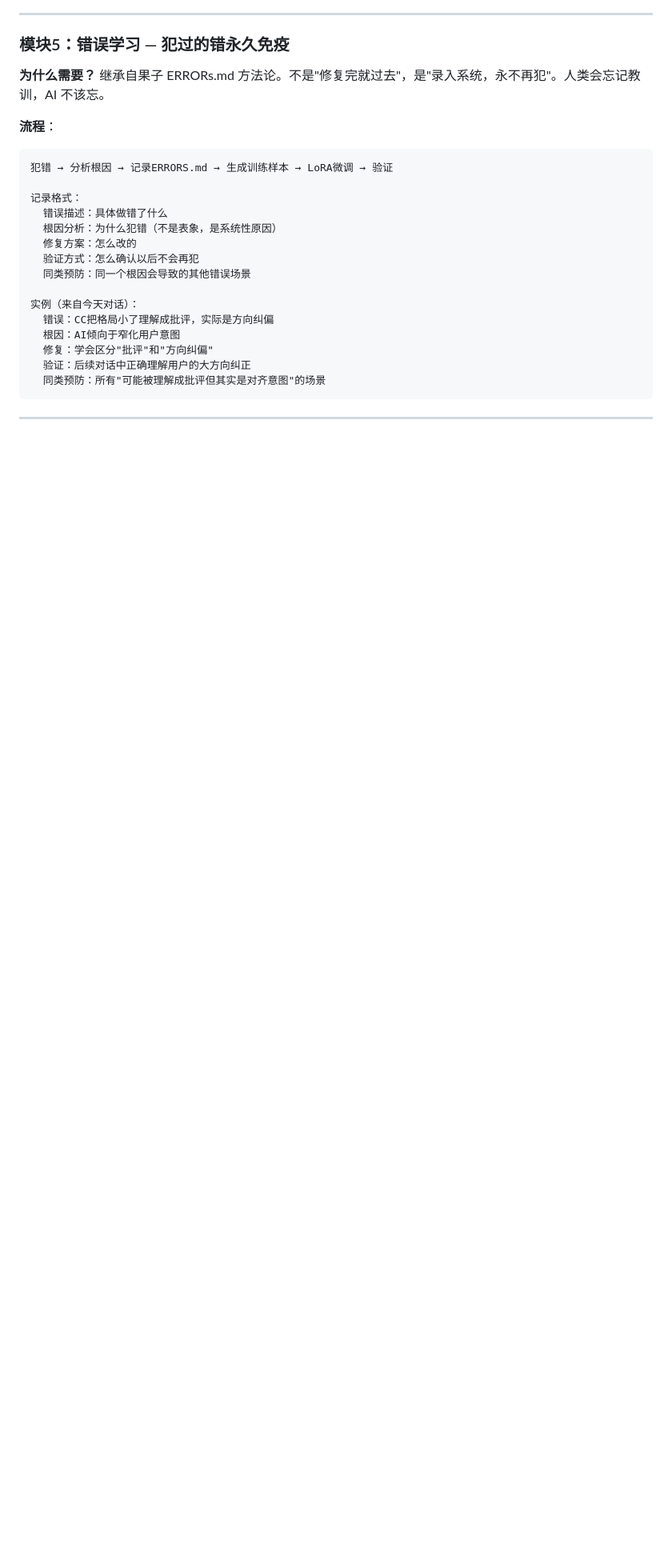
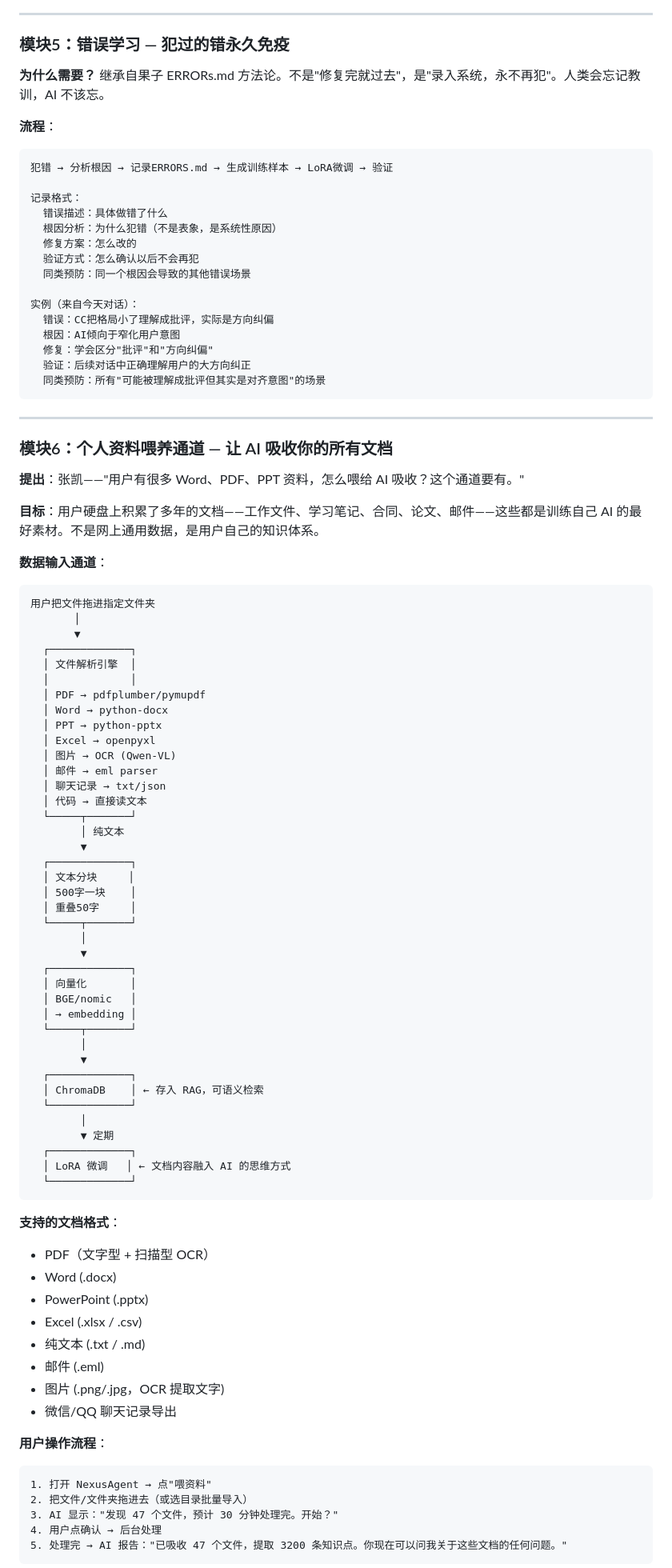
Before and after one commit to usetiantian/zhangkai, a Markdown page: PROJECT_NEXUS.md, the part around one of its changes. Shown at 80% size. Drawn GitHub-style; blank space fills up the shorter version.

Commit message:
模块6: 个人资料喂养通道 | PDF/Word/PPT/Excel/邮件 | RAG+LoRA双通道吸收

````diff
--- a/PROJECT_NEXUS.md
+++ b/PROJECT_NEXUS.md
@@ -394,3 +394,72 @@ Step 5: 写心跳记录 → HEARTBEAT.md
 
 ---
 
+### 模块6：个人资料喂养通道 — 让 AI 吸收你的所有文档
+
+**提出**：张凯——"用户有很多 Word、PDF、PPT 资料，怎么喂给 AI 吸收？这个通道要有。"
+
+**目标**：用户硬盘上积累了多年的文档——工作文件、学习笔记、合同、论文、邮件——这些都是训练自己 AI 的最好素材。不是网上通用数据，是用户自己的知识体系。
+
+**数据输入通道**：
+
+```
+用户把文件拖进指定文件夹
+       │
+       ▼
+  ┌─────────────┐
+  │ 文件解析引擎  │
+  │             │
+  │ PDF → pdfplumber/pymupdf
+  │ Word → python-docx
+  │ PPT → python-pptx
+  │ Excel → openpyxl
+  │ 图片 → OCR (Qwen-VL)
+  │ 邮件 → eml parser
+  │ 聊天记录 → txt/json
+  │ 代码 → 直接读文本
+  └─────┬───────┘
+        │ 纯文本
+        ▼
+  ┌─────────────┐
+  │ 文本分块     │
+  │ 500字一块    │
+  │ 重叠50字     │
+  └─────┬───────┘
+        │
+        ▼
+  ┌─────────────┐
+  │ 向量化       │
+  │ BGE/nomic   │
+  │ → embedding │
+  └─────┬───────┘
+        │
+        ▼
+  ┌─────────────┐
+  │ ChromaDB    │ ← 存入 RAG，可语义检索
+  └─────────────┘
+        │
+        ▼ 定期
+  ┌─────────────┐
+  │ LoRA 微调   │ ← 文档内容融入 AI 的思维方式
+  └─────────────┘
+```
+
+**支持的文档格式**：
+- PDF（文字型 + 扫描型 OCR）
+- Word (.docx)
+- PowerPoint (.pptx)
+- Excel (.xlsx / .csv)
+- 纯文本 (.txt / .md)
+- 邮件 (.eml)
+- 图片 (.png/.jpg，OCR 提取文字)
+- 微信/QQ 聊天记录导出
+
+**用户操作流程**：
+```
+1. 打开 NexusAgent → 点"喂资料"
+2. 把文件/文件夹拖进去（或选目录批量导入）
+3. AI 显示："发现 47 个文件，预计 30 分钟处理完。开始？"
+4. 用户点确认 → 后台处理
+5. 处理完 → AI 报告："已吸收 47 个文件，提取 3200 条知识点。你现在可以问我关于这些文档的任何问题。"
+```
+
````
Also changed, not shown: other parts of PROJECT_NEXUS.md (+21 -1 lines).
